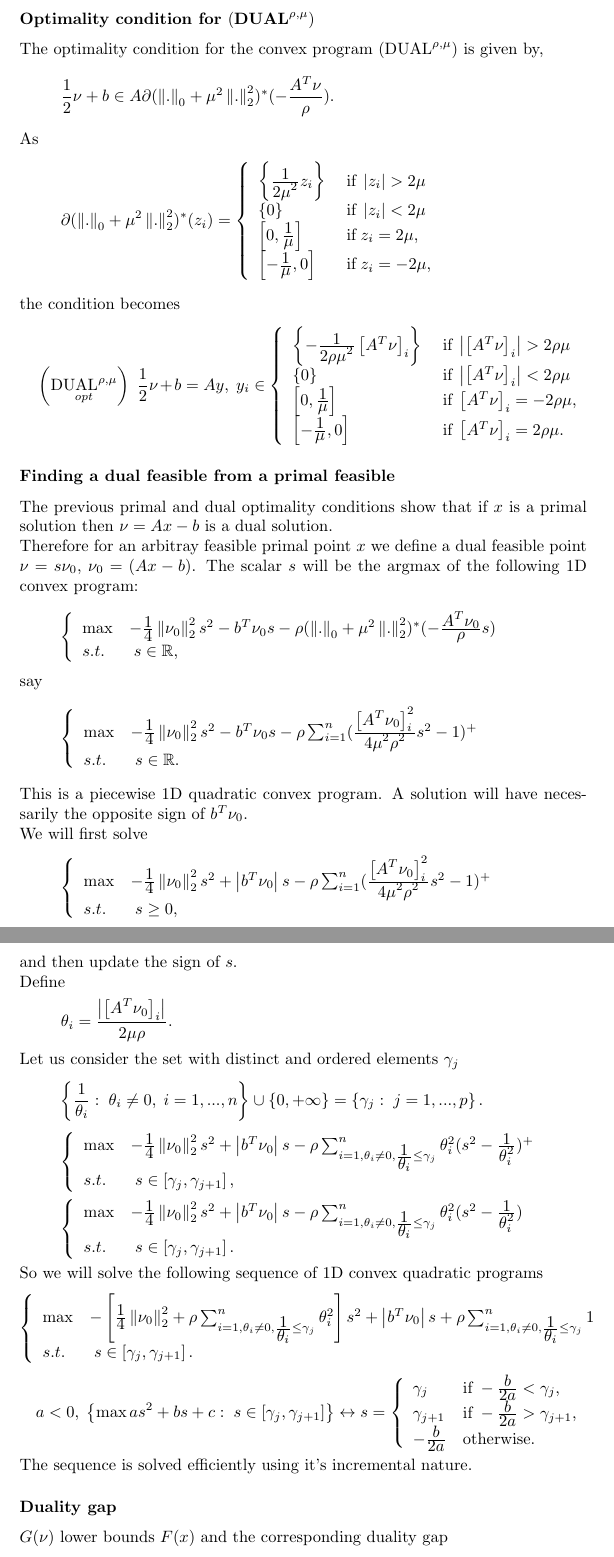
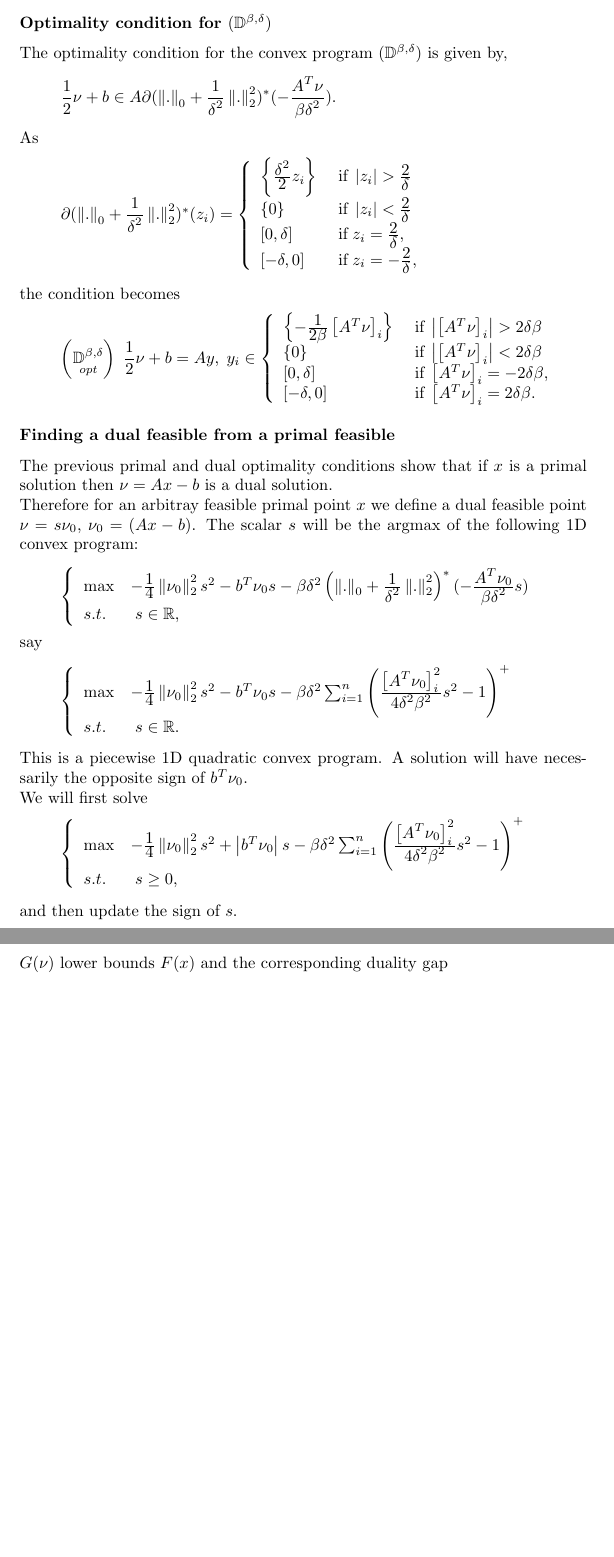
Before and after one commit to thiaothiao/l0l2, a LaTeX document (technicalreports/leastsquares.tex): two parts of pages 5 and 6 of 15 before the commit and two parts of pages 5 and 6 of 14 after it, joined at a grey line, cut at the place of the change, the shorter picture padded with empty space. Compiled offline with pdfLaTeX.

Commit message:
correct  parameters nomenclature

```diff
--- a/technicalreports/leastsquares.tex
+++ b/technicalreports/leastsquares.tex
@@ -159,28 +157,29 @@ This formulation will help to find a dual feasible efficiently!
-\subsubsection{Optimality condition for $(\text{DUAL}^{\rho, \mu})$}
-The optimality condition for the convex program $(\text{DUAL}^{\rho, \mu})$ is given by,
+Weak duality holds. As Slater's conditition is satisfied, strong duality holds for $(\mathbb{D}^{\beta,\delta})$.
+\subsubsection{Optimality condition for $(\mathbb{D}^{\beta,\delta})$}
+The optimality condition for the convex program $(\mathbb{D}^{\beta,\delta})$ is given by,
 \[
-	\ddfrac{1}{2}\nu+b\in A\partial (\left\|.\right\|_0 + \mu^2 \left\|.\right\|_2^2)^{*}(-\ddfrac{A^T\nu}{\rho}).
+	\ddfrac{1}{2}\nu+b\in A\partial (\left\|.\right\|_0 + \ddfrac{1}{\delta^2}  \left\|.\right\|_2^2)^{*}(-\ddfrac{A^T\nu}{\beta\delta^2}).
 \]
 As
 \[
-\partial (\left\|.\right\|_0 + \mu^2 \left\|.\right\|_2^2)^{*}(z_i)=\left\{ \begin{array}{ll}
-\left\{\ddfrac{1}{2\mu^2}z_i\right\}&\;\text{if}\; \left|z_i\right|> 2\mu\\
-\left\{0\right\} &\;\text{if}\; \left|z_i\right|< 2\mu\\
-\left[0, \ddfrac{1}{\mu}\right]&\;\text{if}\; z_i= 2\mu,\\
-\left[-\ddfrac{1}{\mu}, 0\right]&\;\text{if}\; z_i= -2\mu,
+\partial (\left\|.\right\|_0 + \ddfrac{1}{\delta^2}  \left\|.\right\|_2^2)^{*}(z_i)=\left\{ \begin{array}{ll}
+\left\{\ddfrac{\delta^2}{2}z_i\right\}&\;\text{if}\; \left|z_i\right|> \ddfrac{2}{\delta}  \\
+\left\{0\right\} &\;\text{if}\; \left|z_i\right|<  \ddfrac{2}{\delta} \\
+\left[0, \delta\right]&\;\text{if}\; z_i=  \ddfrac{2}{\delta} ,\\
+\left[-\delta, 0\right]&\;\text{if}\; z_i= - \ddfrac{2}{\delta} ,
 \end{array}
 \right.
 \]
 the condition becomes
 \[
-\left(\underset{opt}{\text{DUAL}^{\rho, \mu}}\right)\;
+\left(\underset{opt}{\mathbb{D}^{\beta,\delta}}\right)\;
 \ddfrac{1}{2}\nu+b = Ay,\;
 y_i\in
 \left\{ \begin{array}{ll}
-\left\{-\ddfrac{1}{2\rho\mu^2}\left[A^T\nu\right]_i\right\}&\;\text{if}\; \left|\left[A^T\nu\right]_i\right|> 2\rho\mu\\
-\left\{0\right\} &\;\text{if}\; \left|\left[A^T\nu\right]_i\right|< 2\rho\mu\\
-\left[0, \ddfrac{1}{\mu}\right]&\;\text{if}\; \left[A^T\nu\right]_i= -2\rho\mu,\\
-\left[-\ddfrac{1}{\mu}, 0\right]&\;\text{if}\; \left[A^T\nu\right]_i= 2\rho\mu.
+\left\{-\ddfrac{1}{2\beta}\left[A^T\nu\right]_i\right\}&\;\text{if}\; \left|\left[A^T\nu\right]_i\right|> 2\delta\beta\\
+\left\{0\right\} &\;\text{if}\; \left|\left[A^T\nu\right]_i\right|< 2\delta\beta\\
+\left[0, \delta\right]&\;\text{if}\; \left[A^T\nu\right]_i= -2\delta\beta,\\
+\left[-\delta, 0\right]&\;\text{if}\; \left[A^T\nu\right]_i= 2\delta\beta.
 \end{array}
 \right.
 \]
@@ -189,14 +188,14 @@ The previous primal and dual optimality conditions show that if $x$ is a primal
 Therefore for an arbitray feasible primal point $x$ we define a dual feasible point $\nu = s\nu_0$,  $\nu_0 = (Ax-b)$. The scalar $s$ will be the argmax of the following 1D convex program:
 \[
 		\left\{\begin{array}{ll}
-\max & -\ddfrac{1}{4}\left\|\nu_0\right\|^2_2 s^2 - b^T\nu_0 s - \rho(\left\|.\right\|_0 + \mu^2 \left\|.\right\|_2^2)^{*}(-\ddfrac{A^T\nu_0}{\rho}s)\\
+\max & -\ddfrac{1}{4}\left\|\nu_0\right\|^2_2 s^2 - b^T\nu_0 s - \beta\delta^2\left(\left\|.\right\|_0 + \ddfrac{1}{\delta^2} \left\|.\right\|_2^2\right)^{*}(-\ddfrac{A^T\nu_0}{\beta\delta^2}s)\\
 		s.t.&\;s\in\mathbb{R},
 		\end{array} \right.
 		\]
 say
 \[
 		\left\{\begin{array}{ll}
-\max & -\ddfrac{1}{4}\left\|\nu_0\right\|^2_2 s^2 - b^T\nu_0 s - \rho\sum_{i=1}^{n} (\ddfrac{\left[A^T\nu_0\right]_i^2}{4\mu^2\rho^2}s^2 - 1)^+\\
+\max & -\ddfrac{1}{4}\left\|\nu_0\right\|^2_2 s^2 - b^T\nu_0 s - \beta\delta^2\sum_{i=1}^{n} \left(\ddfrac{\left[A^T\nu_0\right]_i^2}{4\delta^2\beta^2}s^2 - 1\right)^+\\
 		s.t.&\;s\in\mathbb{R}.
 		\end{array} \right.
 		\]
@@ -204,48 +203,11 @@ This is a piecewise 1D quadratic convex program. A solution will have necessaril
  We will first solve
 \[
 		\left\{\begin{array}{ll}
-\max & -\ddfrac{1}{4}\left\|\nu_0\right\|^2_2 s^2 + \left|b^T\nu_0\right| s - \rho\sum_{i=1}^{n} (\ddfrac{\left[A^T\nu_0\right]_i^2}{4\mu^2\rho^2}s^2 - 1)^+\\
+\max & -\ddfrac{1}{4}\left\|\nu_0\right\|^2_2 s^2 + \left|b^T\nu_0\right| s -  \beta\delta^2\sum_{i=1}^{n} \left(\ddfrac{\left[A^T\nu_0\right]_i^2}{4\delta^2\beta^2}s^2 - 1\right)^+\\
 		s.t.&\;s\geq0,
 		\end{array} \right.
 		\]
-and then update the sign of $s$.\\
-Define
-\[\theta_i= \ddfrac{\left|\left[A^T\nu_0\right]_i\right|}{2\mu\rho} .\]
-Let us consider the set with distinct and ordered elements $\gamma_j$
-\[
-		\left\{\ddfrac{1}{\theta_i}:\;\theta_i\neq 0,\;i=1,...,n \right\} \cup  \left\{0,+\infty \right\}= \left\{\gamma_j:\;j=1,...,p \right\}.
-\]
-\[
-		\left\{\begin{array}{ll}
-\max & -\ddfrac{1}{4}\left\|\nu_0\right\|^2_2 s^2 + \left|b^T\nu_0\right| s - \rho\sum_{i=1,\theta_i\neq 0, \ddfrac{1}{\theta_i}\leq\gamma_j}^{n} \theta_i^2 (s^2 - \ddfrac{1}{\theta_i^2 })^+\\
-		s.t.&\;s\in\left[\gamma_j, \gamma_{j+1}\right],
-		\end{array} \right.
-		\]
-\[
-		\left\{\begin{array}{ll}
-\max & -\ddfrac{1}{4}\left\|\nu_0\right\|^2_2 s^2 + \left|b^T\nu_0\right| s - \rho\sum_{i=1,\theta_i\neq 0, \ddfrac{1}{\theta_i}\leq\gamma_j}^{n} \theta_i^2 (s^2 - \ddfrac{1}{\theta_i^2 })\\
-		s.t.&\;s\in\left[\gamma_j, \gamma_{j+1}\right].
-		\end{array} \right.
-		\]
-So we will solve the following sequence of 1D convex quadratic programs
-\[
-\left\{
-\begin{array}{ll}
-\max & -\left[\ddfrac{1}{4}\left\|\nu_0\right\|^2_2 + \rho\sum_{i=1,\theta_i\neq 0, \ddfrac{1}{\theta_i}\leq\gamma_j}^{n} \theta_i^2\right] s^2 + \left|b^T\nu_0\right| s + \rho\sum_{i=1,\theta_i\neq 0, \ddfrac{1}{\theta_i}\leq\gamma_j}^{n} 1\\
-		s.t.&\;s\in\left[\gamma_j, \gamma_{j+1}\right].
-		\end{array} \right.
-		\]
-\[
-		a<0, \;\left\{\max a s^2 +b s+c:\;s\in\left[\gamma_j, \gamma_{j+1}\right]\right\}\leftrightarrow
-s=\left\{
-\begin{array}{ll}
-\gamma_j& \text{if}\;-\ddfrac{b}{2a} < \gamma_j,\\
-\gamma_{j+1}& \text{if}\;-\ddfrac{b}{2a} > \gamma_{j+1},\\
--\ddfrac{b}{2a}& \text{otherwise}.
-\end{array}
- \right.
-\]
-The sequence is solved efficiently using it's incremental nature.
+and then update the sign of $s$.
 \subsubsection{Duality gap}
 $G(\nu)$ lower bounds $F(x)$ and the corresponding duality gap
 \[
```
Also changed, not shown: technicalreports/leastsquares.pdf, technicalreports/leastsquares.tex (16 more changed lines).
